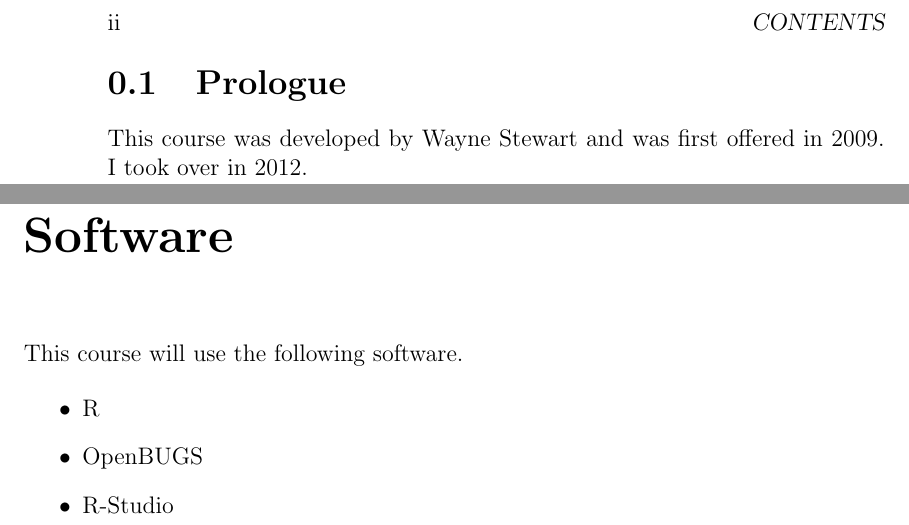
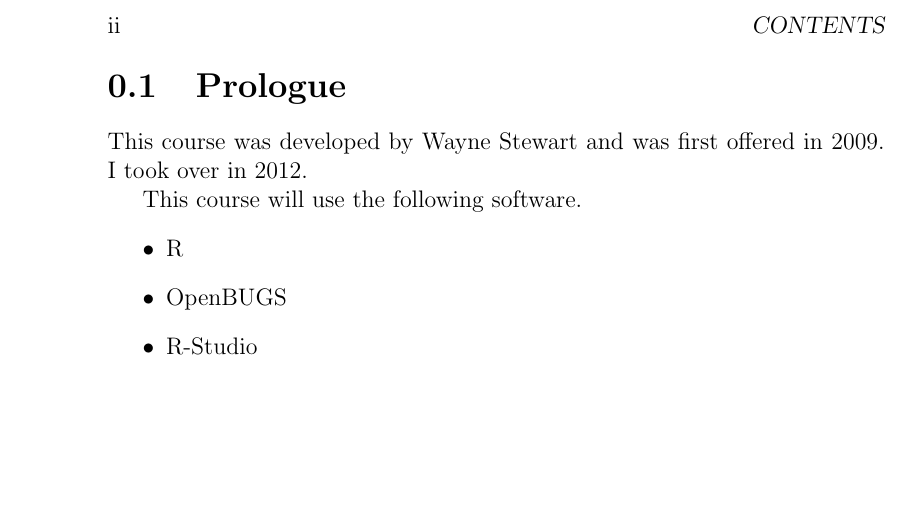
Before and after one commit to eggplantbren/STATS331, a LaTeX thesis (main.tex, which reads prologue.tex, software.tex): two parts of pages 4 and 5 of 11 before the commit and part of page 4 of 9 after it, the two joined at a grey line, cut so that both start at the same text, the shorter picture padded with empty space. Compiled offline with pdfLaTeX.

Commit message:
Software in prologue

```diff
--- a/prologue.tex
+++ b/prologue.tex
@@ -2,3 +2,10 @@
 
 This course was developed by Wayne Stewart and was first offered in 2009.
 I took over in 2012.
+
+This course will use the following software.
+\begin{itemize}
+\item R
+\item OpenBUGS
+\item R-Studio
+\end{itemize}
--- a/software.tex
+++ /dev/null
@@ -1,9 +0,0 @@
-\chapter{Software}
-
-This course will use the following software.
-
-\begin{itemize}
-\item R
-\item OpenBUGS
-\item R-Studio
-\end{itemize}
```
Also changed, not shown: main.tex (+0 -1 lines).
